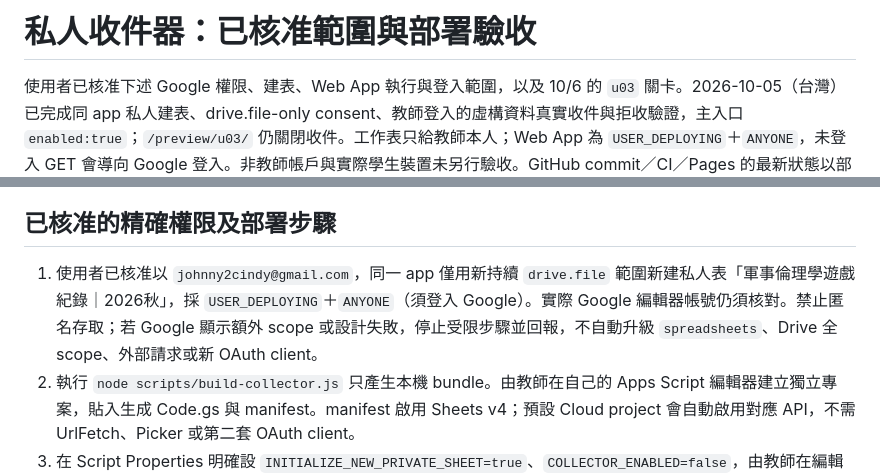
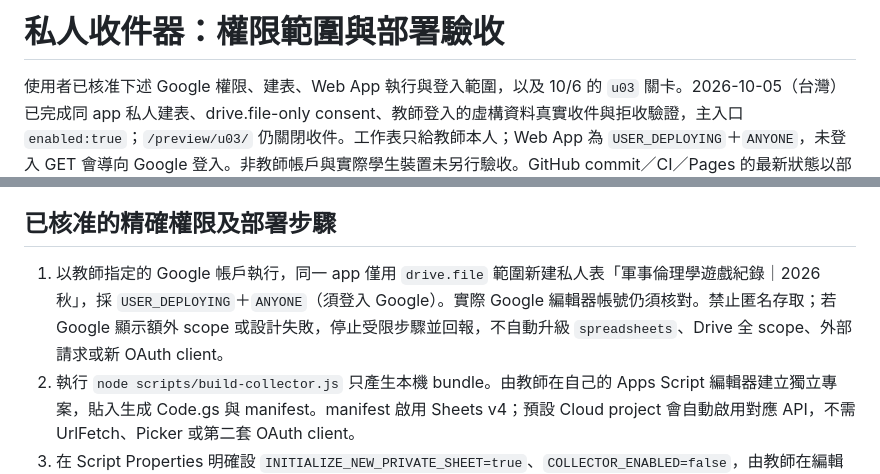
Before and after one commit to johnnychao/military-ethics-rpg, a Markdown page: collector/README.md, 2 parts joined by grey strips. Drawn GitHub-style.

```diff
--- a/collector/README.md
+++ b/collector/README.md
@@ -1,4 +1,4 @@
-# 私人收件器：已核准範圍與部署驗收
+# 私人收件器：權限範圍與部署驗收
 
 使用者已核准下述 Google 權限、建表、Web App 執行與登入範圍，以及 10/6 的 `u03` 關卡。2026-10-05（台灣）已完成同 app 私人建表、drive.file-only consent、教師登入的虛構資料真實收件與拒收驗證，主入口 `enabled:true`；`/preview/u03/` 仍關閉收件。工作表只給教師本人；Web App 為 `USER_DEPLOYING`＋`ANYONE`，未登入 GET 會導向 Google 登入。非教師帳戶與實際學生裝置未另行驗收。GitHub commit／CI／Pages 的最新狀態以部署驗證記錄為準；本機產生 `Code.gs` 本身不會呼叫 Google。
 
@@ -15,7 +15,7 @@
 
 ## 已核准的精確權限及部署步驟
 
-1. 使用者已核准以 `johnny2cindy@gmail.com`，同一 app 僅用新持續 `drive.file` 範圍新建私人表「軍事倫理學遊戲紀錄｜2026秋」，採 `USER_DEPLOYING`＋`ANYONE`（須登入 Google）。實際 Google 編輯器帳號仍須核對。禁止匿名存取；若 Google 顯示額外 scope 或設計失敗，停止受限步驟並回報，不自動升級 `spreadsheets`、Drive 全 scope、外部請求或新 OAuth client。
+1. 以教師指定的 Google 帳戶執行，同一 app 僅用 `drive.file` 範圍新建私人表「軍事倫理學遊戲紀錄｜2026秋」，採 `USER_DEPLOYING`＋`ANYONE`（須登入 Google）。實際 Google 編輯器帳號仍須核對。禁止匿名存取；若 Google 顯示額外 scope 或設計失敗，停止受限步驟並回報，不自動升級 `spreadsheets`、Drive 全 scope、外部請求或新 OAuth client。
 2. 執行 `node scripts/build-collector.js` 只產生本機 bundle。由教師在自己的 Apps Script 編輯器建立獨立專案，貼入生成 Code.gs 與 manifest。manifest 啟用 Sheets v4；預設 Cloud project 會自動啟用對應 API，不需 UrlFetch、Picker 或第二套 OAuth client。
 3. 在 Script Properties 明確設 `INITIALIZE_NEW_PRIVATE_SHEET=true`、`COLLECTOR_ENABLED=false`，由教師在編輯器執行 **`initializePrivateCollector_`**。它由同一 app 建立新的收件表，寫入固定 `SPREADSHEET_ID`；已有 ID 就拒絕再建。尾底線使管理函式無法由 `google.script.run` 呼叫。不要用另一個 connector 或手動建表再直接填 ID，聲稱此 app 已獲文件授權。
 4. 在 Google Share 介面核對新表為「限制存取」，只有教師／明確授權人員；不要公開或使用含其他資料的表。老師審核另記，保留原始 15 欄收件列，不排序／修改／插入公式，以免重送核對失敗。
```
Also changed, not shown: README.md (+9 -5 lines), TEACHER_SETUP.md (+1 -1 lines).
